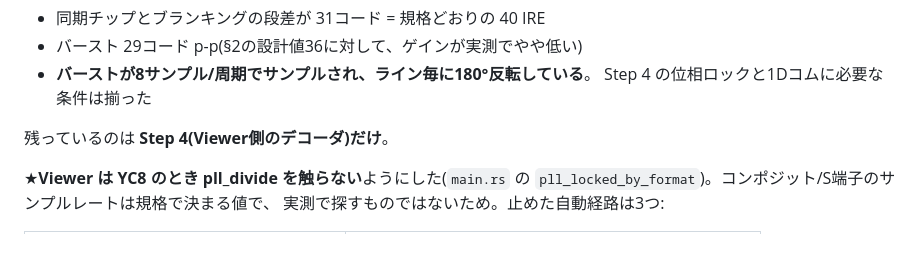
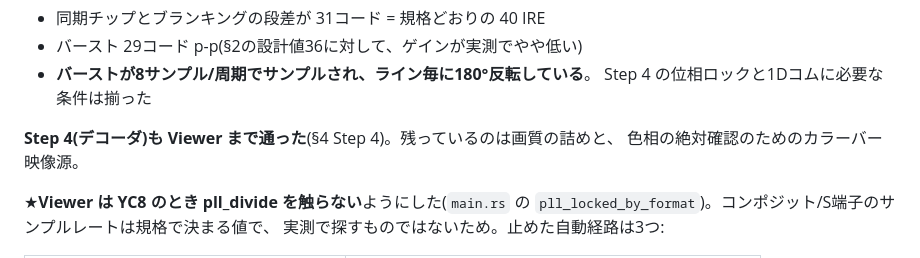
Before and after one commit to kunichiko/RetroCastX, a Markdown page: docs/composite-video-plan.md, the part around one of its changes. GitHub-like rendering.

```diff
--- a/docs/composite-video-plan.md
+++ b/docs/composite-video-plan.md
@@ -33,7 +33,8 @@ IRE         -40.0           0.0          37.4   -3.9..79.4   (1 IRE = 0.78 コ
 - **バーストが8サンプル/周期でサンプルされ、ライン毎に180°反転している**。
   Step 4 の位相ロックと1Dコムに必要な条件は揃った
 
-残っているのは **Step 4(Viewer側のデコーダ)だけ**。
+**Step 4(デコーダ)も Viewer まで通った**(§4 Step 4)。残っているのは画質の詰めと、
+色相の絶対確認のためのカラーバー映像源。
 
 ★**Viewer は YC8 のとき pll_divide を触らない**ようにした(`main.rs` の
 `pll_locked_by_format`)。コンポジット/S端子のサンプルレートは規格で決まる値で、
```
Also changed, not shown: other parts of docs/composite-video-plan.md (+28 -14 lines).
